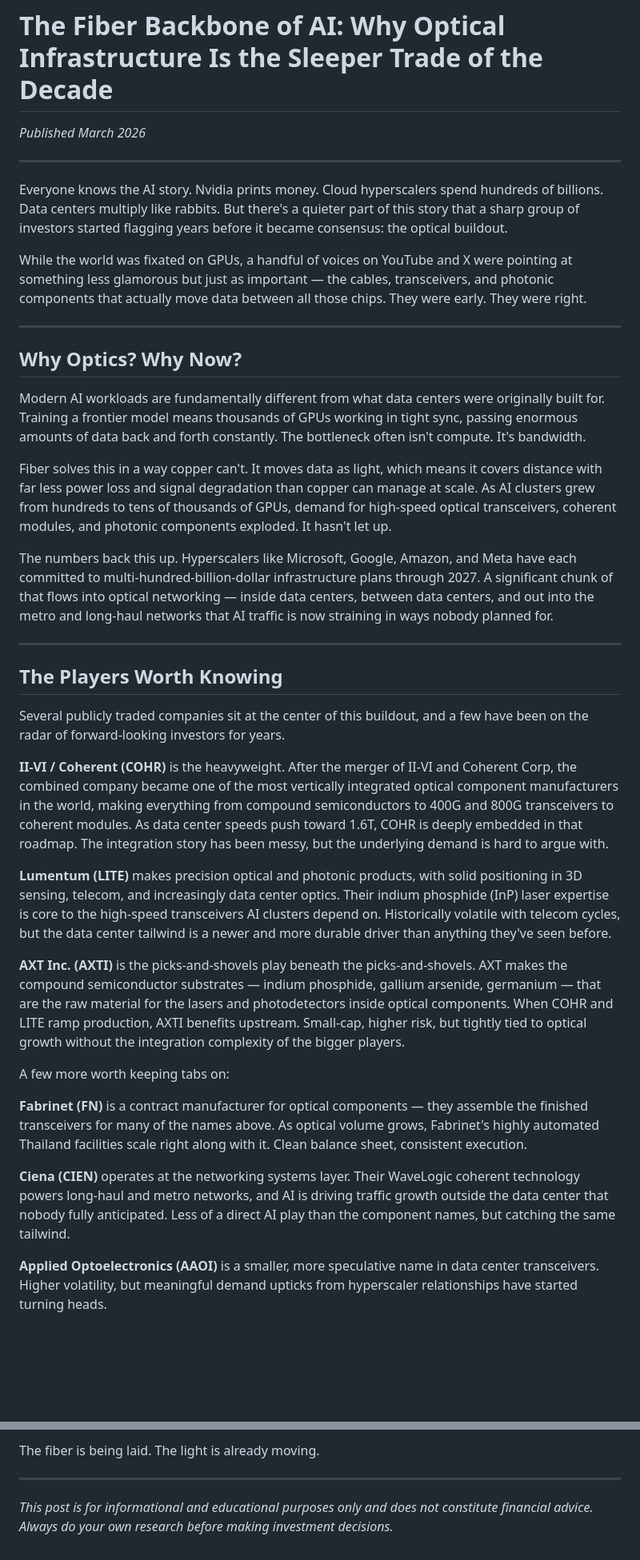
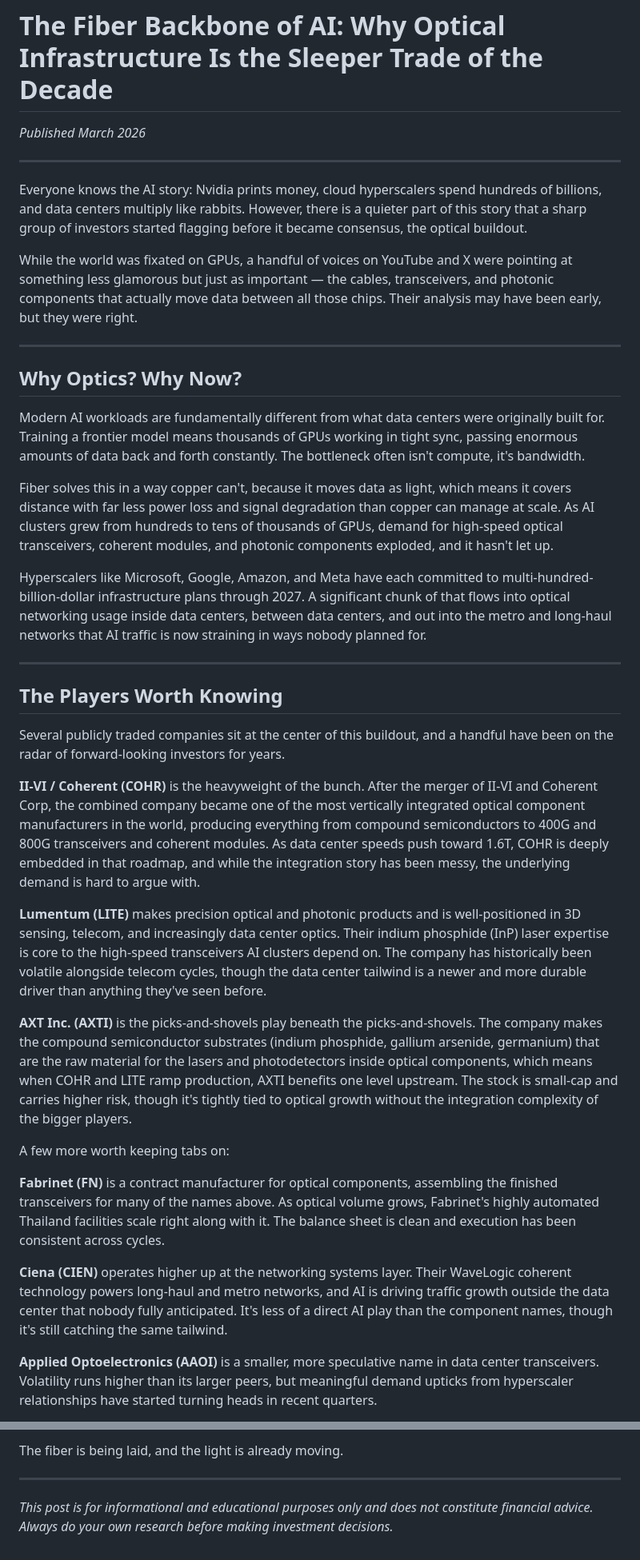
Before and after one commit to torenCodes/invest-lab, a Markdown page: Website/Blog/optical-ai-infrastructure.md, 2 parts joined by grey strips. Shown at 80% size. GitHub-like rendering; blank space fills up the shorter version.

```diff
--- a/Website/Blog/optical-ai-infrastructure.md
+++ b/Website/Blog/optical-ai-infrastructure.md
@@ -4,37 +4,37 @@
 
 ---
 
-Everyone knows the AI story. Nvidia prints money. Cloud hyperscalers spend hundreds of billions. Data centers multiply like rabbits. But there's a quieter part of this story that a sharp group of investors started flagging years before it became consensus: the optical buildout.
+Everyone knows the AI story: Nvidia prints money, cloud hyperscalers spend hundreds of billions, and data centers multiply like rabbits. However, there is a quieter part of this story that a sharp group of investors started flagging before it became consensus, the optical buildout.
 
-While the world was fixated on GPUs, a handful of voices on YouTube and X were pointing at something less glamorous but just as important — the cables, transceivers, and photonic components that actually move data between all those chips. They were early. They were right.
+While the world was fixated on GPUs, a handful of voices on YouTube and X were pointing at something less glamorous but just as important — the cables, transceivers, and photonic components that actually move data between all those chips. Their analysis may have been early, but they were right.
 
 ---
 
 ## Why Optics? Why Now?
 
-Modern AI workloads are fundamentally different from what data centers were originally built for. Training a frontier model means thousands of GPUs working in tight sync, passing enormous amounts of data back and forth constantly. The bottleneck often isn't compute. It's bandwidth.
+Modern AI workloads are fundamentally different from what data centers were originally built for. Training a frontier model means thousands of GPUs working in tight sync, passing enormous amounts of data back and forth constantly. The bottleneck often isn't compute, it's bandwidth.
 
-Fiber solves this in a way copper can't. It moves data as light, which means it covers distance with far less power loss and signal degradation than copper can manage at scale. As AI clusters grew from hundreds to tens of thousands of GPUs, demand for high-speed optical transceivers, coherent modules, and photonic components exploded. It hasn't let up.
+Fiber solves this in a way copper can't, because it moves data as light, which means it covers distance with far less power loss and signal degradation than copper can manage at scale. As AI clusters grew from hundreds to tens of thousands of GPUs, demand for high-speed optical transceivers, coherent modules, and photonic components exploded, and it hasn't let up.
 
-The numbers back this up. Hyperscalers like Microsoft, Google, Amazon, and Meta have each committed to multi-hundred-billion-dollar infrastructure plans through 2027. A significant chunk of that flows into optical networking — inside data centers, between data centers, and out into the metro and long-haul networks that AI traffic is now straining in ways nobody planned for.
+Hyperscalers like Microsoft, Google, Amazon, and Meta have each committed to multi-hundred-billion-dollar infrastructure plans through 2027. A significant chunk of that flows into optical networking usage inside data centers, between data centers, and out into the metro and long-haul networks that AI traffic is now straining in ways nobody planned for.
 
 ---
 
 ## The Players Worth Knowing
 
-Several publicly traded companies sit at the center of this buildout, and a few have been on the radar of forward-looking investors for years.
+Several publicly traded companies sit at the center of this buildout, and a handful have been on the radar of forward-looking investors for years.
 
-**II-VI / Coherent (COHR)** is the heavyweight. After the merger of II-VI and Coherent Corp, the combined company became one of the most vertically integrated optical component manufacturers in the world, making everything from compound semiconductors to 400G and 800G transceivers to coherent modules. As data center speeds push toward 1.6T, COHR is deeply embedded in that roadmap. The integration story has been messy, but the underlying demand is hard to argue with.
+**II-VI / Coherent (COHR)** is the heavyweight of the bunch. After the merger of II-VI and Coherent Corp, the combined company became one of the most vertically integrated optical component manufacturers in the world, producing everything from compound semiconductors to 400G and 800G transceivers and coherent modules. As data center speeds push toward 1.6T, COHR is deeply embedded in that roadmap, and while the integration story has been messy, the underlying demand is hard to argue with.
 
-**Lumentum (LITE)** makes precision optical and photonic products, with solid positioning in 3D sensing, telecom, and increasingly data center optics. Their indium phosphide (InP) laser expertise is core to the high-speed transceivers AI clusters depend on. Historically volatile with telecom cycles, but the data center tailwind is a newer and more durable driver than anything they've seen before.
+**Lumentum (LITE)** makes precision optical and photonic products and is well-positioned in 3D sensing, telecom, and increasingly data center optics. Their indium phosphide (InP) laser expertise is core to the high-speed transceivers AI clusters depend on. The company has historically been volatile alongside telecom cycles, though the data center tailwind is a newer and more durable driver than anything they've seen before.
 
-**AXT Inc. (AXTI)** is the picks-and-shovels play beneath the picks-and-shovels. AXT makes the compound semiconductor substrates — indium phosphide, gallium arsenide, germanium — that are the raw material for the lasers and photodetectors inside optical components. When COHR and LITE ramp production, AXTI benefits upstream. Small-cap, higher risk, but tightly tied to optical growth without the integration complexity of the bigger players.
+**AXT Inc. (AXTI)** is the picks-and-shovels play beneath the picks-and-shovels. The company makes the compound semiconductor substrates (indium phosphide, gallium arsenide, germanium) that are the raw material for the lasers and photodetectors inside optical components, which means when COHR and LITE ramp production, AXTI benefits one level upstream. The stock is small-cap and carries higher risk, though it's tightly tied to optical growth without the integration complexity of the bigger players.
 
 A few more worth keeping tabs on:
 
-**Fabrinet (FN)** is a contract manufacturer for optical components — they assemble the finished transceivers for many of the names above. As optical volume grows, Fabrinet's highly automated Thailand facilities scale right along with it. Clean balance sheet, consistent execution.
+**Fabrinet (FN)** is a contract manufacturer for optical components, assembling the finished transceivers for many of the names above. As optical volume grows, Fabrinet's highly automated Thailand facilities scale right along with it. The balance sheet is clean and execution has been consistent across cycles.
 
-**Ciena (CIEN)** operates at the networking systems layer. Their WaveLogic coherent technology powers long-haul and metro networks, and AI is driving traffic growth outside the data center that nobody fully anticipated. Less of a direct AI play than the component names, but catching the same tailwind.
+**Ciena (CIEN)** operates higher up at the networking systems layer. Their WaveLogic coherent technology powers long-haul and metro networks, and AI is driving traffic growth outside the data center that nobody fully anticipated. It's less of a direct AI play than the component names, though it's still catching the same tailwind.
 
-**Applied Optoelectronics (AAOI)** is a smaller, more speculative name in data center transceivers. Higher volatility, but meaningful demand upticks from hyperscaler relationships have started turning heads.
+**Applied Optoelectronics (AAOI)** is a smaller, more speculative name in data center transceivers. Volatility runs higher than its larger peers, but meaningful demand upticks from hyperscaler relationships have started turning heads in recent quarters.
 
@@ -84,5 +84,5 @@ The AI infrastructure trade isn't just about who makes the chips. It's about who
 
-The fiber is being laid. The light is already moving.
+The fiber is being laid, and the light is already moving.
 
 ---
 
```
Also changed, not shown: other parts of Website/Blog/optical-ai-infrastructure.md (+12 -12 lines).
